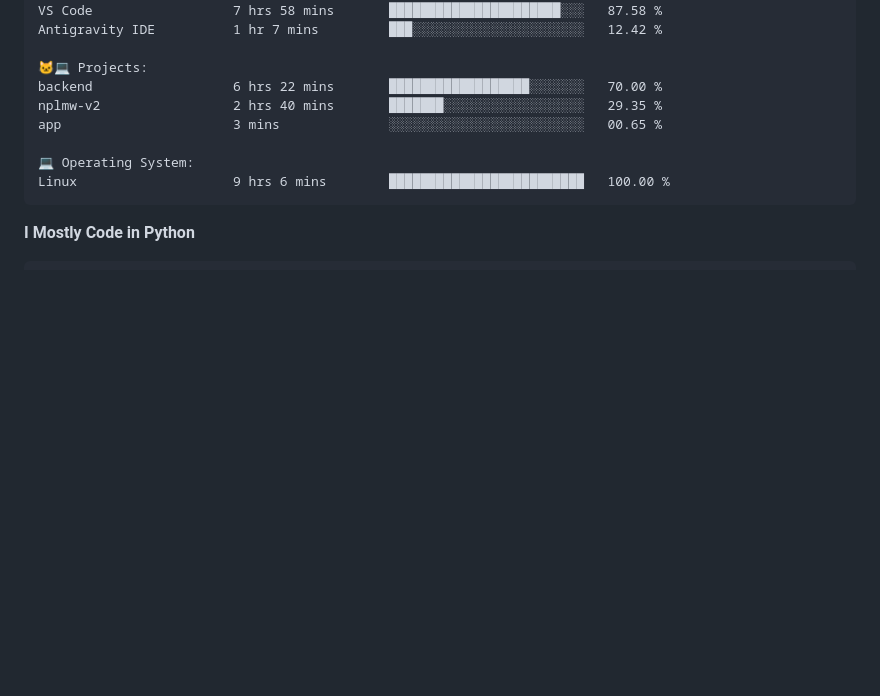
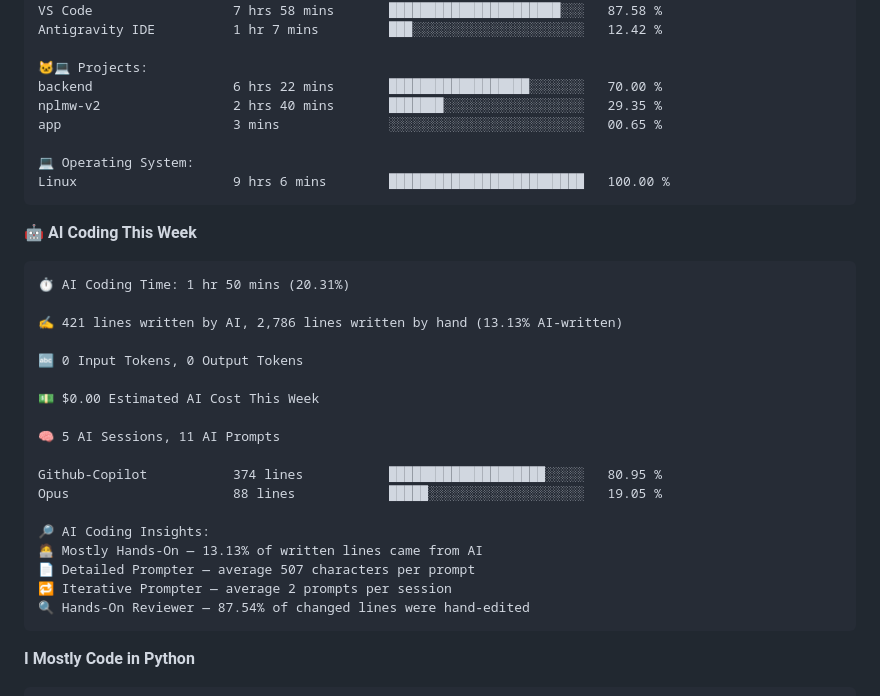
Before and after one commit to mr-reinaldo/mr-reinaldo, a Markdown page: README.md, the part around one of its changes. GitHub-like rendering; blank space fills up the shorter version.

Commit message:
Updated with Dev Metrics

````diff
--- a/README.md
+++ b/README.md
@@ -145,6 +147,29 @@ app                      3 mins              ░░░░░░░░░░░
 Linux                    9 hrs 6 mins        █████████████████████████   100.00 %
 ```
 
+🤖 **AI Coding This Week**
+
+```text
+⏱ AI Coding Time: 1 hr 50 mins (20.31%)
+
+✍️ 421 lines written by AI, 2,786 lines written by hand (13.13% AI-written)
+
+🔤 0 Input Tokens, 0 Output Tokens
+
+💵 $0.00 Estimated AI Cost This Week
+
+🧠 5 AI Sessions, 11 AI Prompts
+
+Github-Copilot           374 lines           ████████████████████░░░░░   80.95 %
+Opus                     88 lines            █████░░░░░░░░░░░░░░░░░░░░   19.05 %
+
+🔎 AI Coding Insights:
+🧑‍💻 Mostly Hands-On — 13.13% of written lines came from AI
+📄 Detailed Prompter — average 507 characters per prompt
+🔁 Iterative Prompter — average 2 prompts per session
+🔍 Hands-On Reviewer — 87.54% of changed lines were hand-edited
+```
+
 **I Mostly Code in Python**
 
 ```text
````
Also changed, not shown: other parts of README.md (+4 -2 lines), assets/bar_graph.png.
